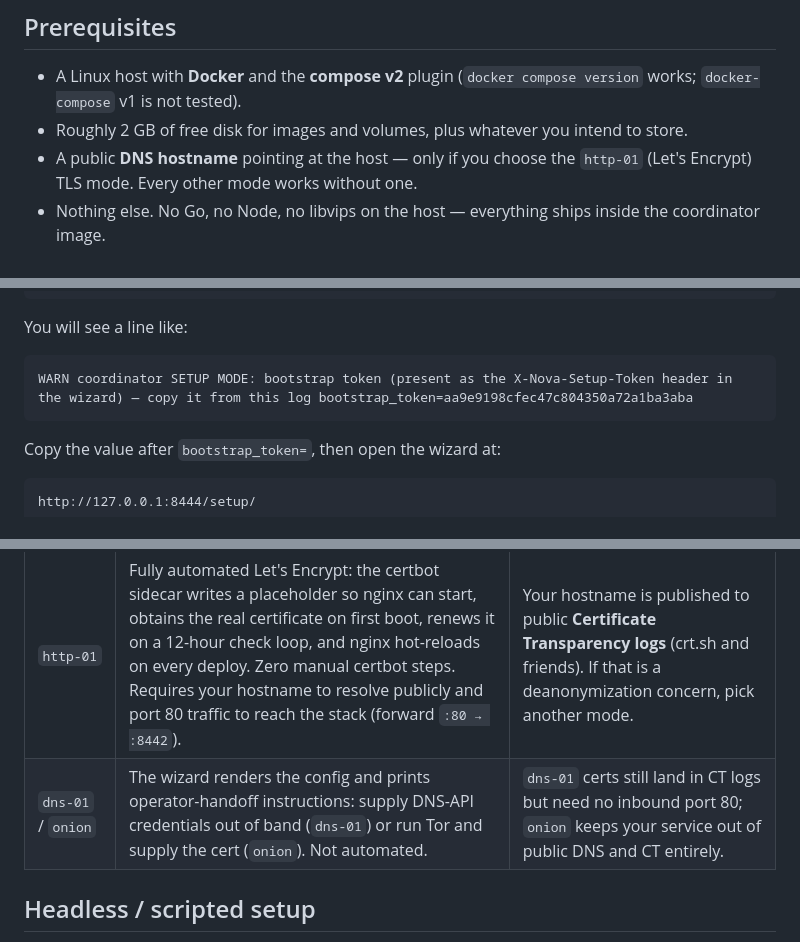
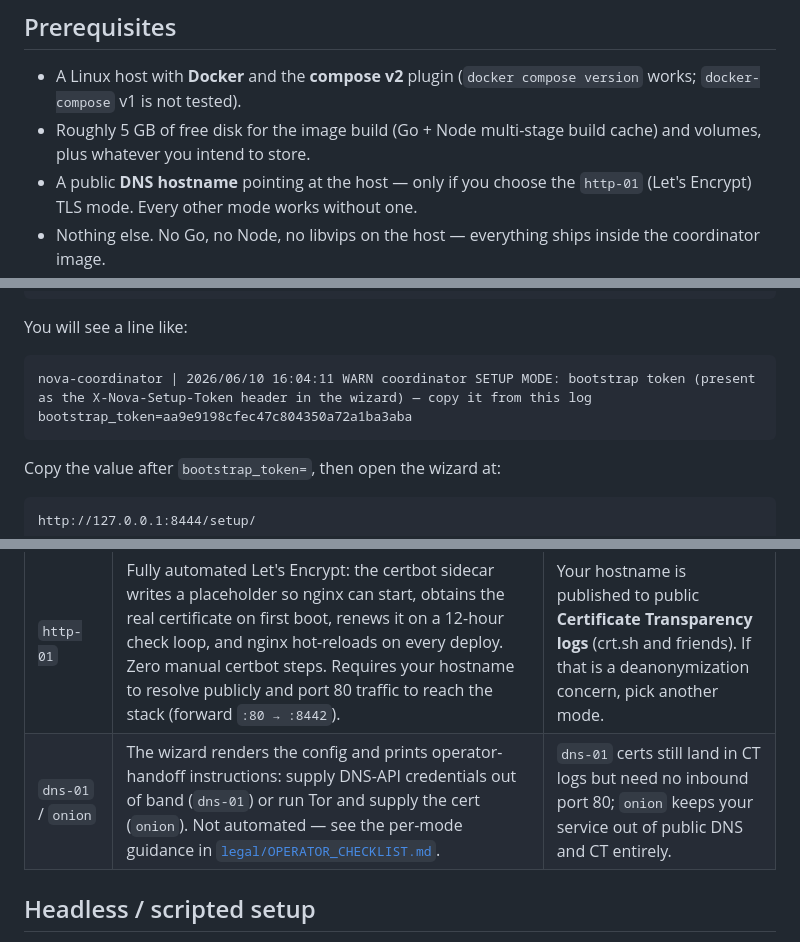
Before and after one commit to nova-archive/nova, a Markdown page: docs/quickstart.md, 3 parts joined by grey strips. GitHub-like rendering.

Commit message:
docs(quickstart): review follow-ups — disk estimate, TLS-table runbook link, faithful log sample (m14)
Co-Authored-By: Claude Fable 5 <noreply@anthropic.com>

````diff
--- a/docs/quickstart.md
+++ b/docs/quickstart.md
@@ -19,8 +19,8 @@ duplicated here.
 
 - A Linux host with **Docker** and the **compose v2** plugin
   (`docker compose version` works; `docker-compose` v1 is not tested).
-- Roughly 2 GB of free disk for images and volumes, plus whatever you
-  intend to store.
+- Roughly 5 GB of free disk for the image build (Go + Node multi-stage
+  build cache) and volumes, plus whatever you intend to store.
 - A public **DNS hostname** pointing at the host — only if you choose
   the `http-01` (Let's Encrypt) TLS mode. Every other mode works
   without one.
@@ -58,7 +58,7 @@ docker compose -f docker/docker-compose.yml --env-file docker/.env logs coordina
 You will see a line like:
 
 ```
-WARN coordinator SETUP MODE: bootstrap token (present as the X-Nova-Setup-Token header in the wizard) — copy it from this log bootstrap_token=aa9e9198cfec47c804350a72a1ba3aba
+nova-coordinator | 2026/06/10 16:04:11 WARN coordinator SETUP MODE: bootstrap token (present as the X-Nova-Setup-Token header in the wizard) — copy it from this log bootstrap_token=aa9e9198cfec47c804350a72a1ba3aba
 ```
 
 Copy the value after `bootstrap_token=`, then open the wizard at:
@@ -294,7 +294,7 @@ curl -ks --resolve "nova.example.org:8445:127.0.0.1" \
 | `dev-self-signed` | The wizard generates a throwaway CA + leaf. Browsers warn; `curl -k` accepts it. Dev and staging only. | Nothing leaves your machine. |
 | `static` | You supply paths to your own fullchain + key PEMs (drop them in the config volume's TLS dir). You own renewal. | No third party is contacted; disclosure depends on where your cert came from. |
 | `http-01` | Fully automated Let's Encrypt: the certbot sidecar writes a placeholder so nginx can start, obtains the real certificate on first boot, renews it on a 12-hour check loop, and nginx hot-reloads on every deploy. Zero manual certbot steps. Requires your hostname to resolve publicly and port 80 traffic to reach the stack (forward `:80 → :8442`). | Your hostname is published to public **Certificate Transparency logs** (crt.sh and friends). If that is a deanonymization concern, pick another mode. |
-| `dns-01` / `onion` | The wizard renders the config and prints operator-handoff instructions: supply DNS-API credentials out of band (`dns-01`) or run Tor and supply the cert (`onion`). Not automated. | `dns-01` certs still land in CT logs but need no inbound port 80; `onion` keeps your service out of public DNS and CT entirely. |
+| `dns-01` / `onion` | The wizard renders the config and prints operator-handoff instructions: supply DNS-API credentials out of band (`dns-01`) or run Tor and supply the cert (`onion`). Not automated — see the per-mode guidance in [`legal/OPERATOR_CHECKLIST.md`](legal/OPERATOR_CHECKLIST.md). | `dns-01` certs still land in CT logs but need no inbound port 80; `onion` keeps your service out of public DNS and CT entirely. |
 
 ## Headless / scripted setup
 
````
